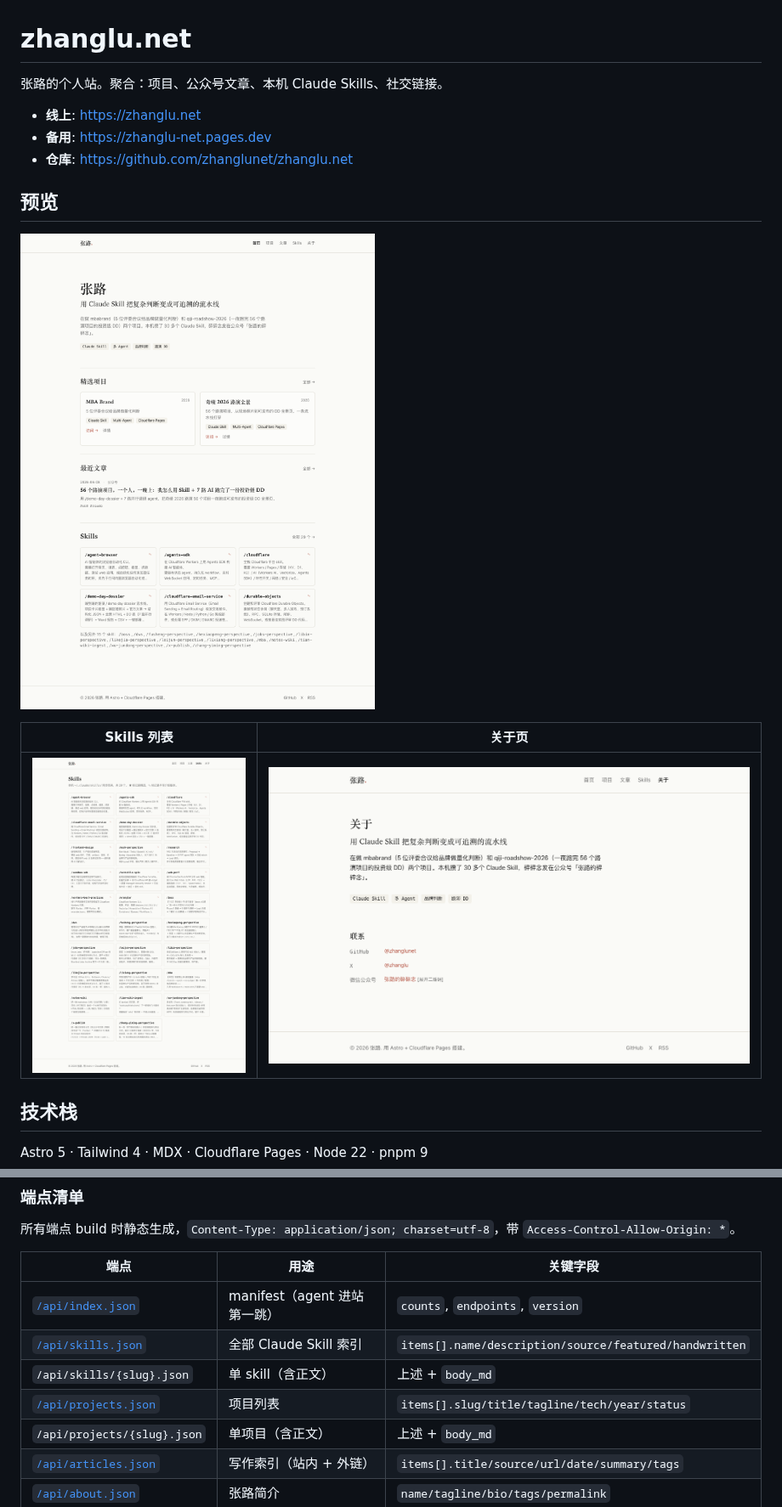
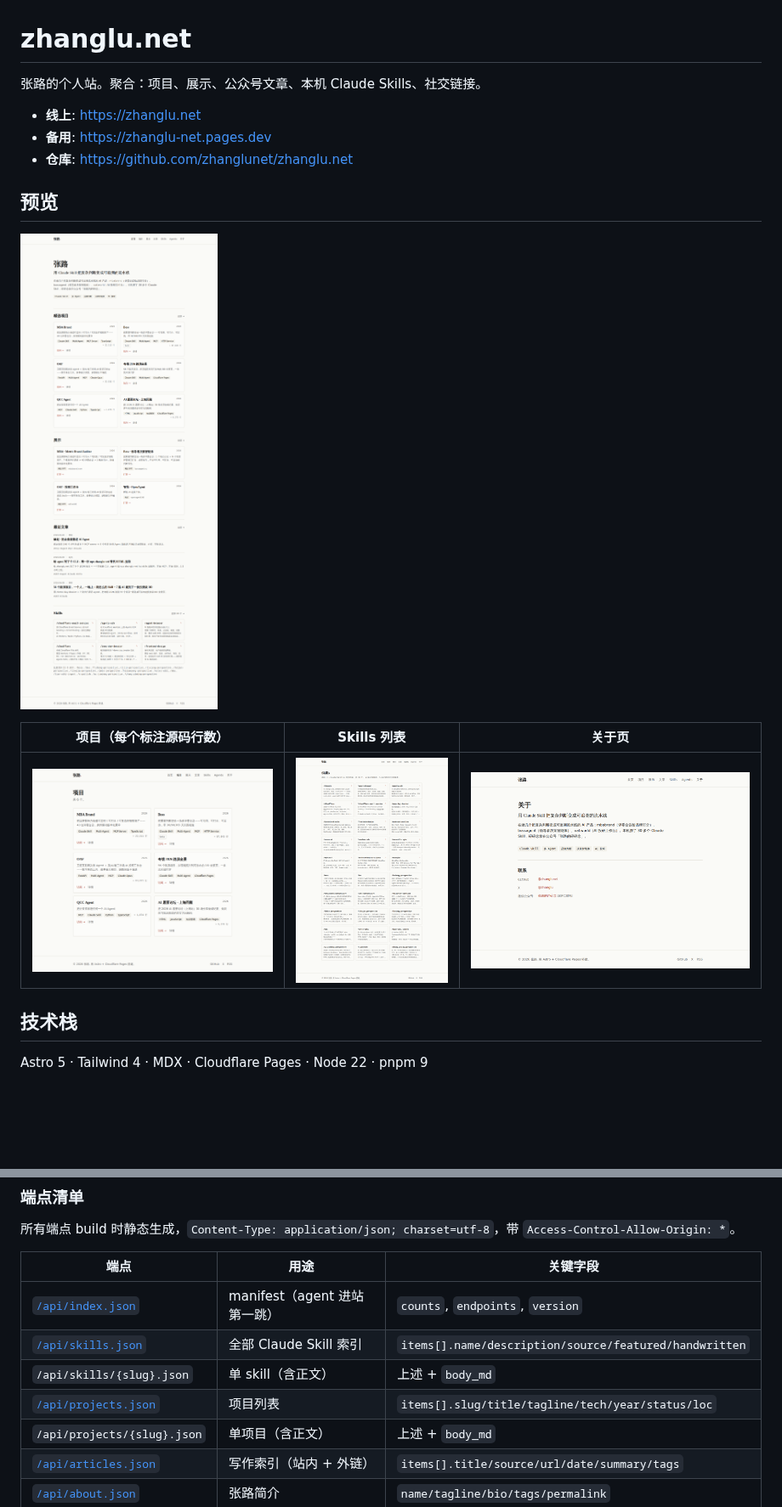
Before and after one commit to zhanglunet/zhanglu.net, a Markdown page: README.md, 2 parts joined by grey strips. Shown at 85% size. GitHub-like rendering; pictures changed too: docs/screenshots/about.png, docs/screenshots/home.png, docs/screenshots/projects.png (added); blank space fills up the shorter version.

Commit message:
update: README 刷新预览截图 + 项目页展示; 补 loc 字段说明
- 重截 home/skills/about 截图, 新增 projects 截图(6 个项目 + 源码行数徽章)
- 预览区改为 首页 + 项目/Skills/关于 三图, 新增项目页(标注代码行数)
- intro 加「展示」; /api/projects.json 字段表补 loc

Co-Authored-By: Claude Opus 4.8 <noreply@anthropic.com>
Claude-Session: https://claude.ai/code/session_01BAERccaYgUERQ85kz4Jrz9

```diff
--- a/README.md
+++ b/README.md
@@ -1,6 +1,6 @@
 # zhanglu.net
 
-张路的个人站。聚合：项目、公众号文章、本机 Claude Skills、社交链接。
+张路的个人站。聚合：项目、展示、公众号文章、本机 Claude Skills、社交链接。
 
 - **线上**: https://zhanglu.net
 - **备用**: https://zhanglu-net.pages.dev
@@ -12,7 +12,7 @@
 
-| Skills 列表 | 关于页 |
-|---|---|
-| [![Skills](docs/screenshots/skills.png)](https://zhanglu.net/skills/) | [![关于](docs/screenshots/about.png)](https://zhanglu.net/about/) |
+| 项目（每个标注源码行数） | Skills 列表 | 关于页 |
+|---|---|---|
+| [![项目](docs/screenshots/projects.png)](https://zhanglu.net/projects/) | [![Skills](docs/screenshots/skills.png)](https://zhanglu.net/skills/) | [![关于](docs/screenshots/about.png)](https://zhanglu.net/about/) |
 
 ## 技术栈
 
@@ -98,7 +98,7 @@ CLI 是端点的薄包装，加 `--json` 出原始 JSON 给 agent pipe，默认
 | [`/api/index.json`](https://zhanglu.net/api/index.json) | manifest（agent 进站第一跳） | `counts`, `endpoints`, `version` |
 | [`/api/skills.json`](https://zhanglu.net/api/skills.json) | 全部 Claude Skill 索引 | `items[].name/description/source/featured/handwritten` |
 | `/api/skills/{slug}.json` | 单 skill（含正文） | 上述 + `body_md` |
-| [`/api/projects.json`](https://zhanglu.net/api/projects.json) | 项目列表 | `items[].slug/title/tagline/tech/year/status` |
+| [`/api/projects.json`](https://zhanglu.net/api/projects.json) | 项目列表 | `items[].slug/title/tagline/tech/year/status/loc` |
 | `/api/projects/{slug}.json` | 单项目（含正文） | 上述 + `body_md` |
 | [`/api/articles.json`](https://zhanglu.net/api/articles.json) | 写作索引（站内 + 外链） | `items[].title/source/url/date/summary/tags` |
 | [`/api/about.json`](https://zhanglu.net/api/about.json) | 张路简介 | `name/tagline/bio/tags/permalink` |
```
Also changed, not shown: other parts of README.md (+1 -1 lines).
